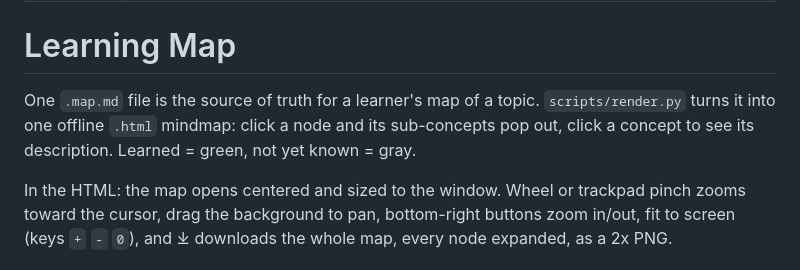
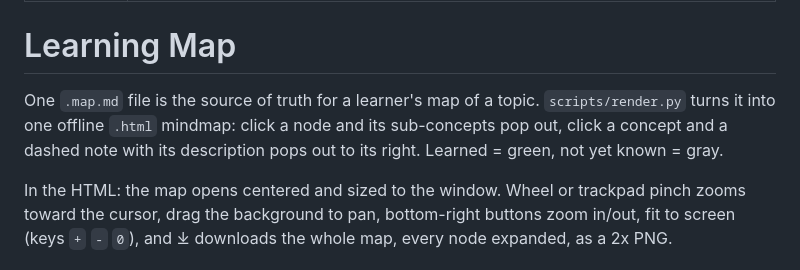
Before and after one commit to PeterCha90/learning-map, a Markdown page: SKILL.md, the part around the change. Drawn GitHub-style.

```diff
--- a/SKILL.md
+++ b/SKILL.md
@@ -5,7 +5,7 @@ description: Use when the user wants a 역량지도, skill map, competency map,
 
 # Learning Map
 
-One `.map.md` file is the source of truth for a learner's map of a topic. `scripts/render.py` turns it into one offline `.html` mindmap: click a node and its sub-concepts pop out, click a concept to see its description. Learned = green, not yet known = gray.
+One `.map.md` file is the source of truth for a learner's map of a topic. `scripts/render.py` turns it into one offline `.html` mindmap: click a node and its sub-concepts pop out, click a concept and a dashed note with its description pops out to its right. Learned = green, not yet known = gray.
 
 In the HTML: the map opens centered and sized to the window. Wheel or trackpad pinch zooms toward the cursor, drag the background to pan, bottom-right buttons zoom in/out, fit to screen (keys `+` `-` `0`), and ⤓ downloads the whole map, every node expanded, as a 2x PNG.
 
```
Also changed, not shown: README.md (+1 -1 lines), docs/preview.png, 2 other files.
